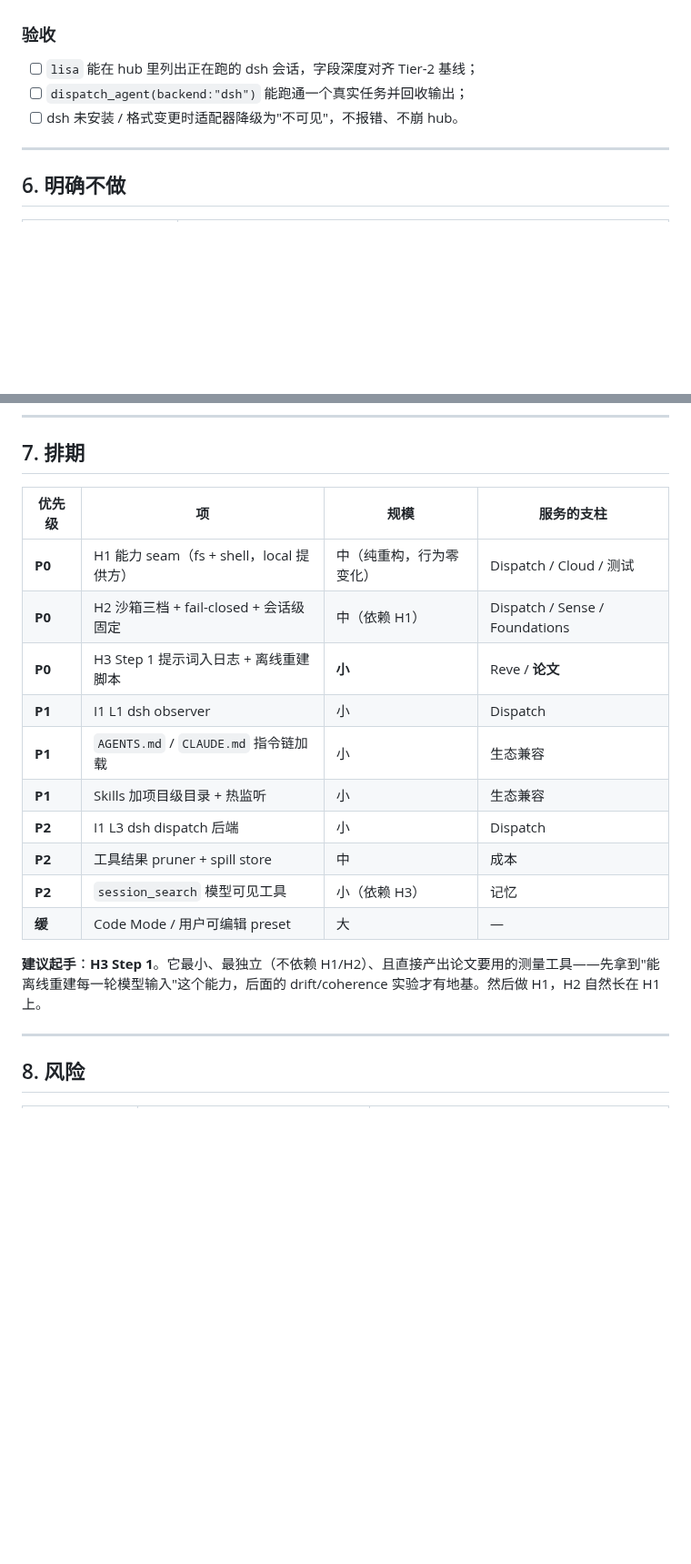
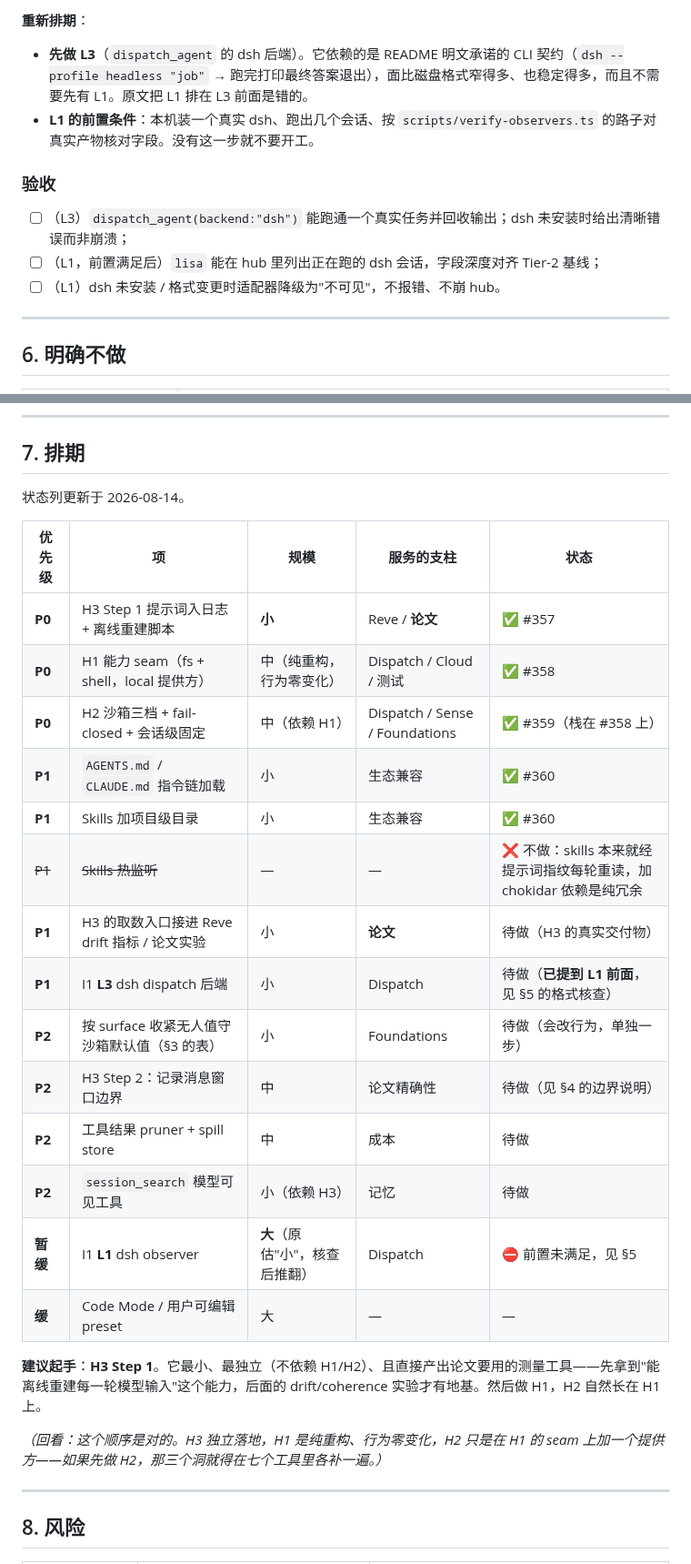
Before and after one commit to oratis/LISA, a Markdown page: docs/PLAN_HARNESS_ALIGNMENT_v1.0.md, 2 parts joined by grey strips. Shown at 91% size. Rendered like a GitHub page; blank space fills up the shorter version.

```diff
--- a/docs/PLAN_HARNESS_ALIGNMENT_v1.0.md
+++ b/docs/PLAN_HARNESS_ALIGNMENT_v1.0.md
@@ -174,7 +192,11 @@ dsh 是**目前唯一一个既有本地会话文件、又有 headless CLI、还
+**重新排期**：
+- **先做 L3**（`dispatch_agent` 的 dsh 后端）。它依赖的是 README 明文承诺的 CLI 契约（`dsh --profile headless "job"` → 跑完打印最终答案退出），面比磁盘格式窄得多、也稳定得多，而且不需要先有 L1。原文把 L1 排在 L3 前面是错的。
+- **L1 的前置条件**：本机装一个真实 dsh、跑出几个会话、按 `scripts/verify-observers.ts` 的路子对真实产物核对字段。没有这一步就不要开工。
+
 ### 验收
-- [ ] `lisa` 能在 hub 里列出正在跑的 dsh 会话，字段深度对齐 Tier-2 基线；
-- [ ] `dispatch_agent(backend:"dsh")` 能跑通一个真实任务并回收输出；
-- [ ] dsh 未安装 / 格式变更时适配器降级为"不可见"，不报错、不崩 hub。
+- [ ] （L3）`dispatch_agent(backend:"dsh")` 能跑通一个真实任务并回收输出；dsh 未安装时给出清晰错误而非崩溃；
+- [ ] （L1，前置满足后）`lisa` 能在 hub 里列出正在跑的 dsh 会话，字段深度对齐 Tier-2 基线；
+- [ ] （L1）dsh 未安装 / 格式变更时适配器降级为"不可见"，不报错、不崩 hub。
 
 ---
 
@@ -193,20 +215,28 @@ dsh 是**目前唯一一个既有本地会话文件、又有 headless CLI、还
 
 ## 7. 排期
 
-| 优先级 | 项 | 规模 | 服务的支柱 |
-|---|---|---|---|
-| **P0** | H1 能力 seam（fs + shell，local 提供方） | 中（纯重构，行为零变化） | Dispatch / Cloud / 测试 |
-| **P0** | H2 沙箱三档 + fail-closed + 会话级固定 | 中（依赖 H1） | Dispatch / Sense / Foundations |
-| **P0** | H3 Step 1 提示词入日志 + 离线重建脚本 | **小** | Reve / **论文** |
-| **P1** | I1 L1 dsh observer | 小 | Dispatch |
-| **P1** | `AGENTS.md` / `CLAUDE.md` 指令链加载 | 小 | 生态兼容 |
-| **P1** | Skills 加项目级目录 + 热监听 | 小 | 生态兼容 |
-| **P2** | I1 L3 dsh dispatch 后端 | 小 | Dispatch |
-| **P2** | 工具结果 pruner + spill store | 中 | 成本 |
-| **P2** | `session_search` 模型可见工具 | 小（依赖 H3） | 记忆 |
-| **缓** | Code Mode / 用户可编辑 preset | 大 | — |
+状态列更新于 2026-08-14。
+
+| 优先级 | 项 | 规模 | 服务的支柱 | 状态 |
+|---|---|---|---|---|
+| **P0** | H3 Step 1 提示词入日志 + 离线重建脚本 | **小** | Reve / **论文** | ✅ #357 |
+| **P0** | H1 能力 seam（fs + shell，local 提供方） | 中（纯重构，行为零变化） | Dispatch / Cloud / 测试 | ✅ #358 |
+| **P0** | H2 沙箱三档 + fail-closed + 会话级固定 | 中（依赖 H1） | Dispatch / Sense / Foundations | ✅ #359（栈在 #358 上） |
+| **P1** | `AGENTS.md` / `CLAUDE.md` 指令链加载 | 小 | 生态兼容 | ✅ #360 |
+| **P1** | Skills 加项目级目录 | 小 | 生态兼容 | ✅ #360 |
+| ~~P1~~ | ~~Skills 热监听~~ | — | — | ❌ 不做：skills 本来就经提示词指纹每轮重读，加 chokidar 依赖是纯冗余 |
+| **P1** | H3 的取数入口接进 Reve drift 指标 / 论文实验 | 小 | **论文** | 待做（H3 的真实交付物） |
+| **P1** | I1 **L3** dsh dispatch 后端 | 小 | Dispatch | 待做（**已提到 L1 前面**，见 §5 的格式核查） |
+| **P2** | 按 surface 收紧无人值守沙箱默认值（§3 的表） | 小 | Foundations | 待做（会改行为，单独一步） |
+| **P2** | H3 Step 2：记录消息窗口边界 | 中 | 论文精确性 | 待做（见 §4 的边界说明） |
+| **P2** | 工具结果 pruner + spill store | 中 | 成本 | 待做 |
+| **P2** | `session_search` 模型可见工具 | 小（依赖 H3） | 记忆 | 待做 |
+| **暂缓** | I1 **L1** dsh observer | **大**（原估"小"，核查后推翻） | Dispatch | ⛔ 前置未满足，见 §5 |
+| **缓** | Code Mode / 用户可编辑 preset | 大 | — | — |
 
 **建议起手**：**H3 Step 1**。它最小、最独立（不依赖 H1/H2）、且直接产出论文要用的测量工具——先拿到"能离线重建每一轮模型输入"这个能力，后面的 drift/coherence 实验才有地基。然后做 H1，H2 自然长在 H1 上。
+
+*（回看：这个顺序是对的。H3 独立落地，H1 是纯重构、行为零变化，H2 只是在 H1 的 seam 上加一个提供方——如果先做 H2，那三个洞就得在七个工具里各补一遍。）*
 
 ---
 
```
Also changed, not shown: other parts of docs/PLAN_HARNESS_ALIGNMENT_v1.0.md (+27 -9 lines).
